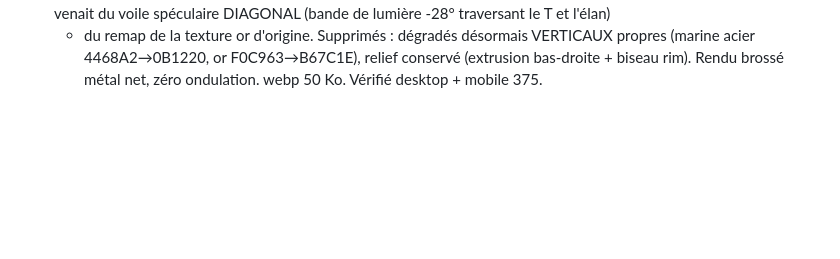
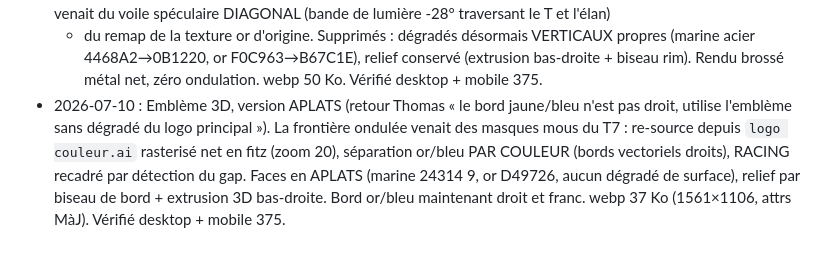
Before and after one commit to TPRacing/tpracing.github.io, a Markdown page: AMELIORATIONS.md, the part around the change. Rendered like a GitHub page; blank space fills up the shorter version.

Commit message:
Journal : emblème 3D en aplats, bord or/bleu droit

```diff
--- a/AMELIORATIONS.md
+++ b/AMELIORATIONS.md
@@ -63,3 +63,9 @@ Numéro pilote : 47 uniquement. Vérifier desktop 1280 + mobile 375 + console av
   + du remap de la texture or d'origine. Supprimés : dégradés désormais VERTICAUX propres (marine
   acier 4468A2→0B1220, or F0C963→B67C1E), relief conservé (extrusion bas-droite + biseau rim).
   Rendu brossé métal net, zéro ondulation. webp 50 Ko. Vérifié desktop + mobile 375.
+- 2026-07-10 : Emblème 3D, version APLATS (retour Thomas « le bord jaune/bleu n'est pas droit, utilise
+  l'emblème sans dégradé du logo principal »). La frontière ondulée venait des masques mous du T7 :
+  re-source depuis `logo couleur.ai` rasterisé net en fitz (zoom 20), séparation or/bleu PAR COULEUR
+  (bords vectoriels droits), RACING recadré par détection du gap. Faces en APLATS (marine 24314 9,
+  or D49726, aucun dégradé de surface), relief par biseau de bord + extrusion 3D bas-droite. Bord
+  or/bleu maintenant droit et franc. webp 37 Ko (1561×1106, attrs MàJ). Vérifié desktop + mobile 375.
```
